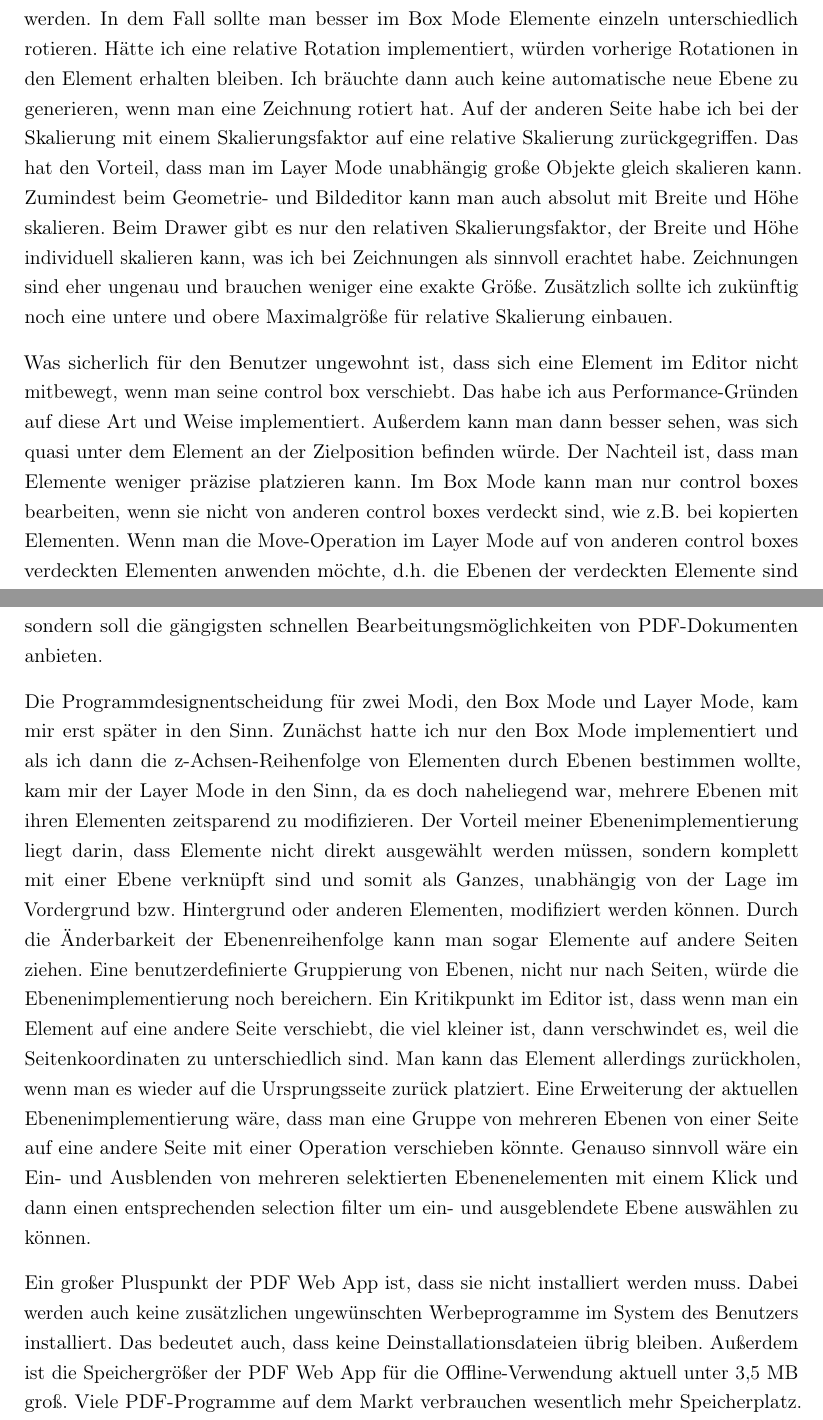
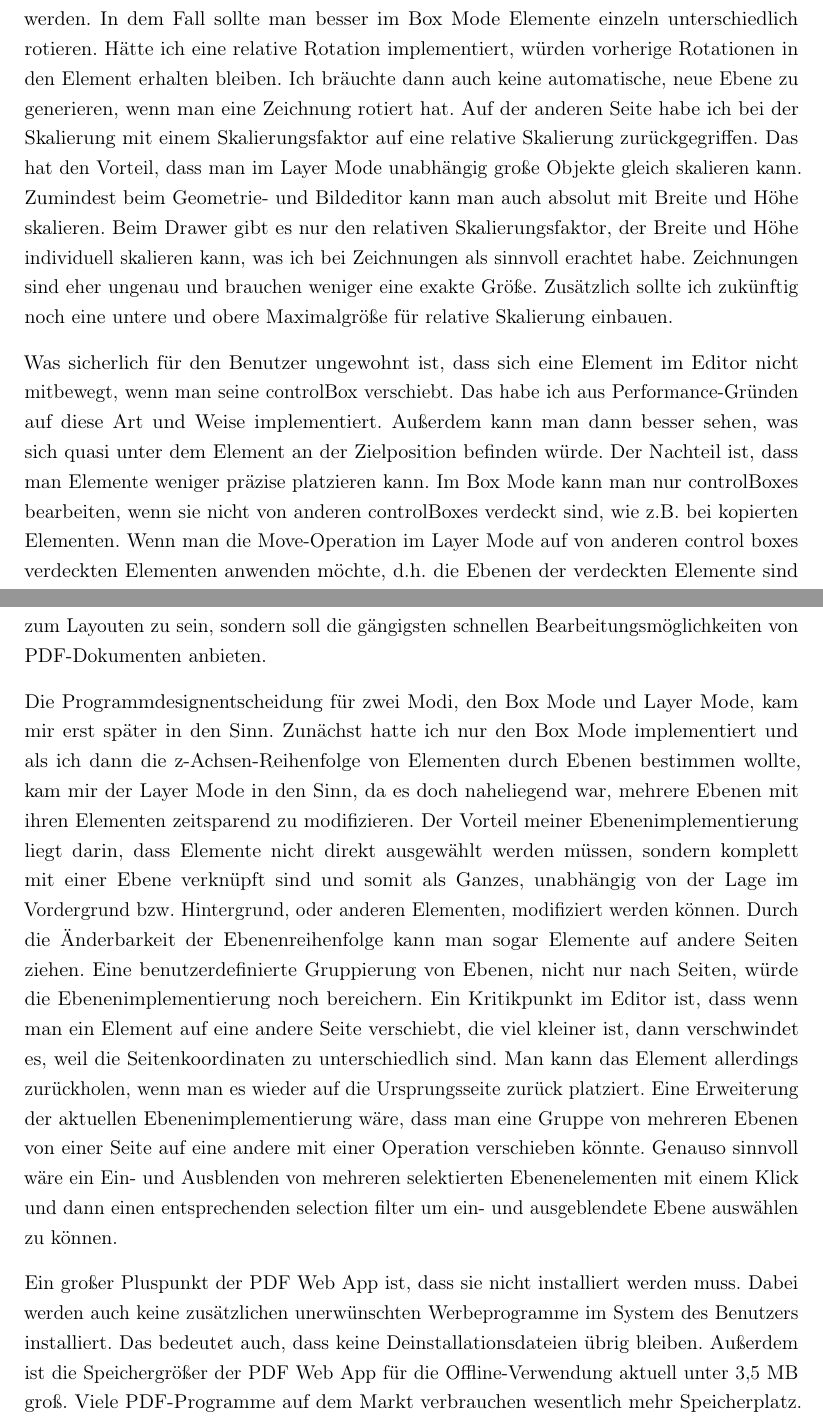
Before and after one commit to JaninaAlona/Bachelorarbeit-PDF-Webanwendung, a LaTeX thesis (main.tex, which reads content/chapDiskussion.tex): two parts of pages 134 and 135 of 150, joined at a grey line, cut so that both start at the same text. Compiled offline with pdfLaTeX.

Commit message:
chapter discussion corrected

```diff
--- a/content/chapDiskussion.tex
+++ b/content/chapDiskussion.tex
@@ -3,11 +3,11 @@ Es gibt einige Kritikpunkte in meiner PDF Web App, die zur weiteren Diskussion a
 \par
-Wenn man genau hinschaut, dann sieht man, dass kopierte Text- und Bildelemente minimal verschoben sind. Ihre control boxes sind allerdings deckungsgleich. Dieser Effekt geht weg, sobald man eine Elementoperation ausführt. Beim Radieren von Zeichnungen im Draw Editor könnte man die Ebene, wo die Zeichnung komplett wegradiert wurde, automatisch entfernen. Zur Zeit funktioniert die PDF Web App in der Art und Weise, dass der Benutzer die vollständig radierte Ebene manuell löschen muss. Das automatische Entfernen von solchen Ebenen hat Vor- und Nachteile. Eventuell würde es den intuitiven Arbeitsfluss des Nutzers beim Zeichnen stören, falls die Ebene automatisch entfernt würde. Das Zeichnen auf einem Graphic Tablet funktioniert ohne Probleme. Ebenfalls hat die Verwendung von absoluter Rotationen von Elementen Vor- und Nachteile. Relative Rotationen könnten ein intuitives Arbeiten ermöglichen und würden Kopfrechenschritte sparen. Jedoch haben absolute Rotationen den Vorteil, dass die Rotation immer gleich ist und somit besser nachvollziehbar für den Benutzer ist. Außerdem kann der Benutzer dann die Rotation zurücksetzten, indem er einen absoluten Rotationswinkel von 0 Grad wählt. Der Nachteil der absoluten Rotation liegt darin, dass bei der Rotation von mehreren Elementen im Layer Mode vorherige Rotationen von Elementen mit der aktuellen Rotation überschrieben werden. In dem Fall sollte man besser im Box Mode Elemente einzeln unterschiedlich rotieren. Hätte ich eine relative Rotation implementiert, würden vorherige Rotationen in den Element erhalten bleiben. Ich bräuchte dann auch keine automatische neue Ebene zu generieren, wenn man eine Zeichnung rotiert hat. Auf der anderen Seite habe ich bei der Skalierung mit einem Skalierungsfaktor auf eine relative Skalierung zurückgegriffen. Das hat den Vorteil, dass man im Layer Mode unabhängig große Objekte gleich skalieren kann. Zumindest beim Geometrie- und Bildeditor kann man auch absolut mit Breite und Höhe skalieren. Beim Drawer gibt es nur den relativen Skalierungsfaktor, der Breite und Höhe individuell skalieren kann, was ich bei Zeichnungen als sinnvoll erachtet habe. Zeichnungen sind eher ungenau und brauchen weniger eine exakte Größe. Zusätzlich sollte ich zukünftig noch eine untere und obere Maximalgröße für relative Skalierung einbauen.
+Wenn man genau hinschaut, dann sieht man, dass kopierte Text- und Bildelemente minimal verschoben sind. Ihre controlBoxes sind allerdings deckungsgleich. Dieser Effekt geht weg, sobald man eine Elementoperation ausführt. Beim Radieren von Zeichnungen im Draw Editor könnte man die Ebene, wo die Zeichnung komplett wegradiert wurde, automatisch entfernen. Zur Zeit funktioniert die PDF Web App in der Art und Weise, dass der Benutzer die vollständig radierte Ebene manuell löschen muss. Das automatische Entfernen von solchen Ebenen hat Vor- und Nachteile. Eventuell würde es den intuitiven Arbeitsfluss des Nutzers beim Zeichnen stören, falls die Ebene automatisch entfernt würde. Das Zeichnen auf einem Graphic Tablet funktioniert ohne Probleme. Ebenfalls hat die Verwendung von absoluter Rotationen von Elementen Vor- und Nachteile. Relative Rotationen könnten ein intuitives Arbeiten ermöglichen und würden Kopfrechenschritte sparen. Jedoch haben absolute Rotationen den Vorteil, dass die Rotation immer gleich ist und somit besser nachvollziehbar für den Benutzer ist. Außerdem kann der Benutzer dann die Rotation zurücksetzten, indem er einen absoluten Rotationswinkel von 0 Grad wählt. Der Nachteil der absoluten Rotation liegt darin, dass bei der Rotation von mehreren Elementen im Layer Mode vorherige Rotationen von Elementen mit der aktuellen Rotation überschrieben werden. In dem Fall sollte man besser im Box Mode Elemente einzeln unterschiedlich rotieren. Hätte ich eine relative Rotation implementiert, würden vorherige Rotationen in den Element erhalten bleiben. Ich bräuchte dann auch keine automatische, neue Ebene zu generieren, wenn man eine Zeichnung rotiert hat. Auf der anderen Seite habe ich bei der Skalierung mit einem Skalierungsfaktor auf eine relative Skalierung zurückgegriffen. Das hat den Vorteil, dass man im Layer Mode unabhängig große Objekte gleich skalieren kann. Zumindest beim Geometrie- und Bildeditor kann man auch absolut mit Breite und Höhe skalieren. Beim Drawer gibt es nur den relativen Skalierungsfaktor, der Breite und Höhe individuell skalieren kann, was ich bei Zeichnungen als sinnvoll erachtet habe. Zeichnungen sind eher ungenau und brauchen weniger eine exakte Größe. Zusätzlich sollte ich zukünftig noch eine untere und obere Maximalgröße für relative Skalierung einbauen.
 \par
-Was sicherlich für den Benutzer ungewohnt ist, dass sich eine Element im Editor nicht mitbewegt, wenn man seine control box verschiebt. Das habe ich aus Performance-Gründen auf diese Art und Weise implementiert. Außerdem kann man dann besser sehen, was sich quasi unter dem Element an der Zielposition befinden würde. Der Nachteil ist, dass man Elemente weniger präzise platzieren kann. Im Box Mode kann man nur control boxes bearbeiten, wenn sie nicht von anderen control boxes verdeckt sind, wie z.B. bei kopierten Elementen. Wenn man die Move-Operation im Layer Mode auf von anderen control boxes verdeckten Elementen anwenden möchte, d.h. die Ebenen der verdeckten Elemente sind ausgewählt, ist dies ebenso nicht möglich. Diese Probleme können gelöst werden, indem mit die Ebenen der Elemente, die man bearbeiten möchte, in den Vordergrund verschiebt. Der Benutzer der PDF Web App könnte zu der Ansicht gelangen, dass die control boxes etwas zu groß sind. Ich habe sie deshalb so riesig gestaltet, weil ich finde, dass die Boxen zum Anklicken von Elementen in Programmen wie Illustrator zu klein sind und es für die Augen anstrengender ist Elemente in Illustrator zu bearbeiten. Folglich kann man in meiner PDF Web App möglicherweise nicht so genau gestalten. Grund hierfür ist, dass die Mauscursorpositionen keine Floats anzeigen und es keine Hilfsmittel wie Lineale oder Hilfslinien für Layoutgestaltung gibt. Ein weiterer zu verbessernder Aspekt ist die Tatsache, dass die control boxes eine fixe Farbe besitzen. Folglich wenn man z.B. einen Shape mit orangener control box erstellt und die Füllung in diesem Orange einstellt, würde die control box visuell nicht mehr sichtbar sein. In solch einem Fall sollte die control box möglicherweise die Farbe wechseln oder generell sollte sie eine andere Füllfarbe als die Kontur aufweisen. Im letzten Fall müsste dann die control box kleiner sein oder vielleicht eine gestrichelte oder punktierte Kontur haben. Falls man ein Element zu weit an den Rand bewegt, verschwindet irgendwann die control box im Editorhintergrund. Eine Verbesserung für die Zukunft wäre, dass die control boxes immer sichtbar sind, selbst wenn das Element aus dem Seitenbereich herausbewegt wird. Möglicherweise könnte ich in Zukunft eine Ansicht des aktuell modifizierten PDF-Dokuments programmieren, wo die control boxes ausgeblendet sind, da sie doch relativ störend beim visuellen Gesamterscheinungsbildes des geöffneten PDF-Dokuments sind. Außerdem gibt es auch keine Farbpipette, wie in Photoshop, wo man einen spezifischen Farbwert von einem Elementpunkt bestimmen kann. Die PDF Web App hat allerdings nicht den Anspruch eine möglichst genaue Anwendung zum Layouten zu sein, sondern soll die gängigsten schnellen Bearbeitungsmöglichkeiten von PDF-Dokumenten anbieten.
+Was sicherlich für den Benutzer ungewohnt ist, dass sich eine Element im Editor nicht mitbewegt, wenn man seine controlBox verschiebt. Das habe ich aus Performance-Gründen auf diese Art und Weise implementiert. Außerdem kann man dann besser sehen, was sich quasi unter dem Element an der Zielposition befinden würde. Der Nachteil ist, dass man Elemente weniger präzise platzieren kann. Im Box Mode kann man nur controlBoxes bearbeiten, wenn sie nicht von anderen controlBoxes verdeckt sind, wie z.B. bei kopierten Elementen. Wenn man die Move-Operation im Layer Mode auf von anderen control boxes verdeckten Elementen anwenden möchte, d.h. die Ebenen der verdeckten Elemente sind ausgewählt, ist dies ebenso nicht möglich. Diese Probleme können gelöst werden, indem mit die Ebenen der Elemente, die man bearbeiten möchte, in den Vordergrund verschiebt. Der Benutzer der PDF Web App könnte zu der Ansicht gelangen, dass die controlBoxes etwas zu groß sind. Ich habe sie deshalb so riesig gestaltet, weil ich finde, dass die Boxen zum Anklicken von Elementen in Programmen wie Illustrator zu klein sind und es für die Augen anstrengender ist Elemente in Illustrator zu bearbeiten. Folglich kann man in meiner PDF Web App möglicherweise nicht so genau gestalten. Grund hierfür ist, dass die Mauscursorpositionen keine Floats anzeigen und es keine Hilfsmittel wie Lineale oder Hilfslinien für Layoutgestaltung gibt. Ein weiterer zu verbessernder Aspekt ist die Tatsache, dass die controlBoxes eine fixe Farbe besitzen. Folglich wenn man z.B. einen Shape mit orangener controlBox erstellt und die Füllung in diesem Orange einstellt, würde die controlBox visuell nicht mehr sichtbar sein. In solch einem Fall sollte die controlBox möglicherweise die Farbe wechseln oder generell sollte sie eine andere Füllfarbe als die Kontur aufweisen. Im letzten Fall müsste dann die controlBox kleiner sein oder vielleicht eine gestrichelte oder punktierte Kontur haben. Falls man ein Element zu weit an den Rand bewegt, verschwindet irgendwann die controlBox im Editorhintergrund. Eine Verbesserung für die Zukunft wäre, dass die control boxes immer sichtbar sind, selbst wenn das Element aus dem Seitenbereich herausbewegt wird. Möglicherweise könnte ich in Zukunft eine Ansicht des aktuell modifizierten PDF-Dokuments programmieren, wo die controlBoxes ausgeblendet sind, da sie doch relativ störend beim visuellen Gesamterscheinungsbildes des geöffneten PDF-Dokuments sind. Außerdem gibt es auch keine Farbpipette, wie in Photoshop, wo man einen spezifischen Farbwert von einem Elementpunkt bestimmen kann. Die PDF Web App hat allerdings nicht den Anspruch eine möglichst genaue Anwendung zum Layouten zu sein, sondern soll die gängigsten schnellen Bearbeitungsmöglichkeiten von PDF-Dokumenten anbieten.
 \par
-Die Programmdesignentscheidung für zwei Modi, den Box Mode und Layer Mode, kam mir erst später in den Sinn. Zunächst hatte ich nur den Box Mode implementiert und als ich dann die z-Achsen-Reihenfolge von Elementen durch Ebenen bestimmen wollte, kam mir der Layer Mode in den Sinn, da es doch naheliegend war, mehrere Ebenen mit ihren Elementen zeitsparend zu modifizieren. Der Vorteil meiner Ebenenimplementierung liegt darin, dass Elemente nicht direkt ausgewählt werden müssen, sondern komplett mit einer Ebene verknüpft sind und somit als Ganzes, unabhängig von der Lage im Vordergrund bzw. Hintergrund oder anderen Elementen, modifiziert werden können. Durch die Änderbarkeit der Ebenenreihenfolge kann man sogar Elemente auf andere Seiten ziehen. Eine benutzerdefinierte Gruppierung von Ebenen, nicht nur nach Seiten, würde die Ebenenimplementierung noch bereichern. Ein Kritikpunkt im Editor ist, dass wenn man ein Element auf eine andere Seite verschiebt, die viel kleiner ist, dann verschwindet es, weil die Seitenkoordinaten zu unterschiedlich sind. Man kann das Element allerdings zurückholen, wenn man es wieder auf die Ursprungsseite zurück platziert. Eine Erweiterung der aktuellen Ebenenimplementierung wäre, dass man eine Gruppe von mehreren Ebenen von einer Seite auf eine andere Seite mit einer Operation verschieben könnte. Genauso sinnvoll wäre ein Ein- und Ausblenden von mehreren selektierten Ebenenelementen mit einem Klick und dann einen entsprechenden selection filter um ein- und ausgeblendete Ebene auswählen zu können.
+Die Programmdesignentscheidung für zwei Modi, den Box Mode und Layer Mode, kam mir erst später in den Sinn. Zunächst hatte ich nur den Box Mode implementiert und als ich dann die z-Achsen-Reihenfolge von Elementen durch Ebenen bestimmen wollte, kam mir der Layer Mode in den Sinn, da es doch naheliegend war, mehrere Ebenen mit ihren Elementen zeitsparend zu modifizieren. Der Vorteil meiner Ebenenimplementierung liegt darin, dass Elemente nicht direkt ausgewählt werden müssen, sondern komplett mit einer Ebene verknüpft sind und somit als Ganzes, unabhängig von der Lage im Vordergrund bzw. Hintergrund, oder anderen Elementen, modifiziert werden können. Durch die Änderbarkeit der Ebenenreihenfolge kann man sogar Elemente auf andere Seiten ziehen. Eine benutzerdefinierte Gruppierung von Ebenen, nicht nur nach Seiten, würde die Ebenenimplementierung noch bereichern. Ein Kritikpunkt im Editor ist, dass wenn man ein Element auf eine andere Seite verschiebt, die viel kleiner ist, dann verschwindet es, weil die Seitenkoordinaten zu unterschiedlich sind. Man kann das Element allerdings zurückholen, wenn man es wieder auf die Ursprungsseite zurück platziert. Eine Erweiterung der aktuellen Ebenenimplementierung wäre, dass man eine Gruppe von mehreren Ebenen von einer Seite auf eine andere mit einer Operation verschieben könnte. Genauso sinnvoll wäre ein Ein- und Ausblenden von mehreren selektierten Ebenenelementen mit einem Klick und dann einen entsprechenden selection filter um ein- und ausgeblendete Ebene auswählen zu können.
 \par
-Ein großer Pluspunkt der PDF Web App ist, dass sie nicht installiert werden muss. Dabei werden auch keine zusätzlichen ungewünschten Werbeprogramme im System des Benutzers installiert. Das bedeutet auch, dass keine Deinstallationsdateien übrig bleiben. Außerdem ist die Speichergrößer der PDF Web App für die Offline-Verwendung aktuell unter 3,5 MB groß. Viele PDF-Programme auf dem Markt verbrauchen wesentlich mehr Speicherplatz. Ich unterstütze keine Verschlüsselung von PDF-Dokumenten, da PDF-Dateien unsicher sind und nicht für vertraulichen Inhalt verwendet werden sollten. In Zukunft könnte ich versuchen, eine sichere Verschlüsselung zu implementieren, was eher mehr Zeit in Anspruch nehmen würde.
+Ein großer Pluspunkt der PDF Web App ist, dass sie nicht installiert werden muss. Dabei werden auch keine zusätzlichen unerwünschten Werbeprogramme im System des Benutzers installiert. Das bedeutet auch, dass keine Deinstallationsdateien übrig bleiben. Außerdem ist die Speichergrößer der PDF Web App für die Offline-Verwendung aktuell unter 3,5 MB groß. Viele PDF-Programme auf dem Markt verbrauchen wesentlich mehr Speicherplatz. Ich unterstütze keine Verschlüsselung von PDF-Dokumenten, da PDF-Dateien unsicher sind und nicht für vertraulichen Inhalt verwendet werden sollten. In Zukunft könnte ich versuchen, eine sichere Verschlüsselung zu implementieren, was eher mehr Zeit in Anspruch nehmen würde.
 \par
 Insgesamt ist die leichte Bedienbarkeit der PDF Web App zumindest im Editor nicht ganz gelungen. Für das Verständnis von Box Mode und Layer Mode, sowie deren Vorzüge, muss man die Tutorials gelesen haben. Auch die Select All und Deselct All Filter sind nicht ganz eingängig. Als einzige Buttons sind Spin CW (clockwise) und Spin CCW (counterclockwise) weniger aussagekräftig beschriftet. Eine Unannehmlichkeit ist die aktuelle Funktion, wenn man von einem anderen Modul als dem Editor auf ein beliebiges Editormodul klickt im Hauptmenü, gelangt man immer zuerst zum Texteditor. Besser wäre es, wenn man direkt zum jeweiligen Editormodul gelangen würde.
 
```
Also changed, not shown: content/chapDiskussion.tex (6 more changed lines).
